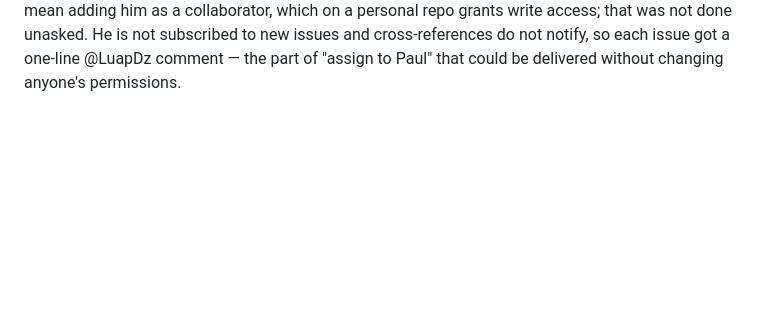
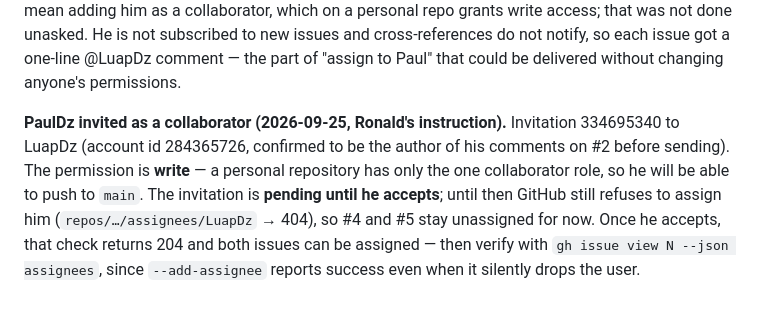
Before and after one commit to recklessnode/gospel-of-john-city, a Markdown page: conversations.md, the part around the change. Drawn GitHub-style; blank space fills up the shorter version.

Commit message:
Log the collaborator invitation to PaulDz
Co-Authored-By: Claude Opus 5.5 <noreply@anthropic.com>
Claude-Session: https://claude.ai/code/session_01Y8W8az1Xep2ATpaLCm3htq

```diff
--- a/conversations.md
+++ b/conversations.md
@@ -907,3 +907,11 @@ worked, and the assignee list stayed empty — checked, not assumed. Making him
 him as a collaborator, which on a personal repo grants write access; that was not done unasked. He is not
 subscribed to new issues and cross-references do not notify, so each issue got a one-line @LuapDz
 comment — the part of "assign to Paul" that could be delivered without changing anyone's permissions.
+
+**PaulDz invited as a collaborator (2026-09-25, Ronald's instruction).** Invitation 334695340 to LuapDz
+(account id 284365726, confirmed to be the author of his comments on #2 before sending). The permission is
+**write** — a personal repository has only the one collaborator role, so he will be able to push to
+`main`. The invitation is **pending until he accepts**; until then GitHub still refuses to assign him
+(`repos/…/assignees/LuapDz` → 404), so #4 and #5 stay unassigned for now. Once he accepts, that check
+returns 204 and both issues can be assigned — then verify with `gh issue view N --json assignees`, since
+`--add-assignee` reports success even when it silently drops the user.
```
